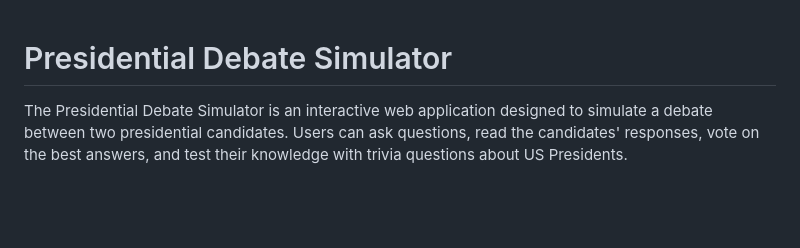
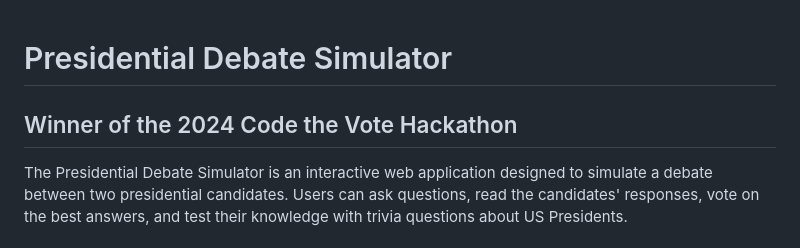
Before and after one commit to RedParrotBerkeley/presidential_debate_app, a Markdown page: README.md, the part around the change. Rendered like a GitHub page; blank space fills up the shorter version.

```diff
--- a/README.md
+++ b/README.md
@@ -1,4 +1,5 @@
 # Presidential Debate Simulator
+## Winner of the 2024 Code the Vote Hackathon
 
 The Presidential Debate Simulator is an interactive web application designed to simulate a debate between two presidential candidates. Users can ask questions, read the candidates' responses, vote on the best answers, and test their knowledge with trivia questions about US Presidents.
 
```
